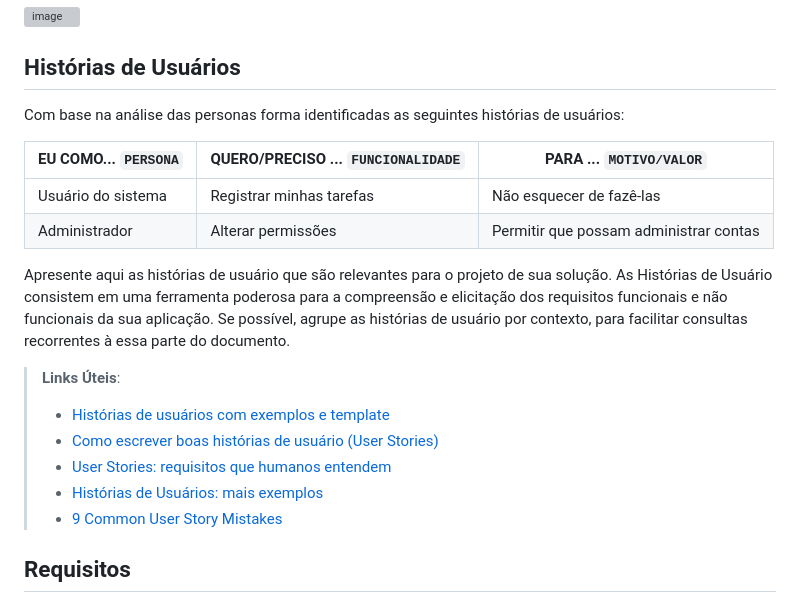
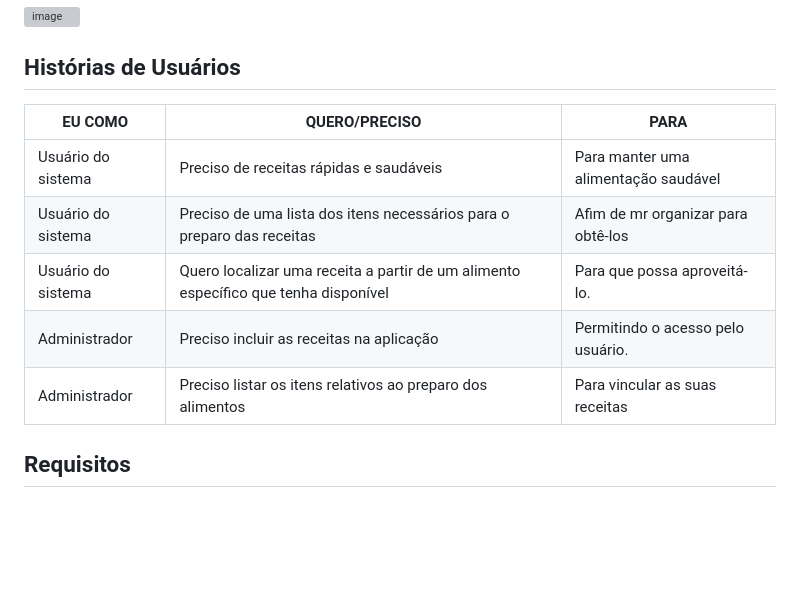
Before and after one commit to ICEI-PUC-Minas-PMV-SI/pmv-si-2023-2-pe1-t1-gastrocode-pmv, a Markdown page: docs/especification.md, the part around the change. Rendered like a GitHub page; blank space fills up the shorter version; grey boxes are pictures that could not be loaded.

Commit message:
#8 Histórias de Usuários
Alteração do tópico de histórias de usuários.

```diff
--- a/docs/especification.md
+++ b/docs/especification.md
@@ -13,21 +13,13 @@ Eduardo é um jovem adulto de 25 anos, solteiro, recém formado e que foi contra
 
 ## Histórias de Usuários
 
-Com base na análise das personas forma identificadas as seguintes histórias de usuários:
-
-|EU COMO... `PERSONA`| QUERO/PRECISO ... `FUNCIONALIDADE` |PARA ... `MOTIVO/VALOR`                 |
+| EU COMO | QUERO/PRECISO | PARA |
 |--------------------|------------------------------------|----------------------------------------|
-|Usuário do sistema  | Registrar minhas tarefas           | Não esquecer de fazê-las               |
-|Administrador       | Alterar permissões                 | Permitir que possam administrar contas |
-
-Apresente aqui as histórias de usuário que são relevantes para o projeto de sua solução. As Histórias de Usuário consistem em uma ferramenta poderosa para a compreensão e elicitação dos requisitos funcionais e não funcionais da sua aplicação. Se possível, agrupe as histórias de usuário por contexto, para facilitar consultas recorrentes à essa parte do documento.
-
-> **Links Úteis**:
-> - [Histórias de usuários com exemplos e template](https://www.atlassian.com/br/agile/project-management/user-stories)
-> - [Como escrever boas histórias de usuário (User Stories)](https://medium.com/vertice/como-escrever-boas-users-stories-hist%C3%B3rias-de-usu%C3%A1rios-b29c75043fac)
-> - [User Stories: requisitos que humanos entendem](https://www.luiztools.com.br/post/user-stories-descricao-de-requisitos-que-humanos-entendem/)
-> - [Histórias de Usuários: mais exemplos](https://www.reqview.com/doc/user-stories-example.html)
-> - [9 Common User Story Mistakes](https://airfocus.com/blog/user-story-mistakes/)
+|Usuário do sistema  | Preciso de receitas rápidas e saudáveis            | Para manter uma alimentação saudável |
+|Usuário do sistema      | Preciso de uma lista dos itens necessários para o preparo das receitas                 | Afim de mr organizar para obtê-los |
+|Usuário do sistema  | Quero localizar uma receita a partir de um alimento específico que tenha disponível            | Para que possa aproveitá-lo.               |
+|Administrador       | Preciso incluir as receitas na aplicação                 | Permitindo o acesso pelo usuário. |
+|Administrador       | Preciso listar os itens relativos ao preparo dos alimentos                 | Para vincular as suas receitas |
 
 ## Requisitos
 
```
